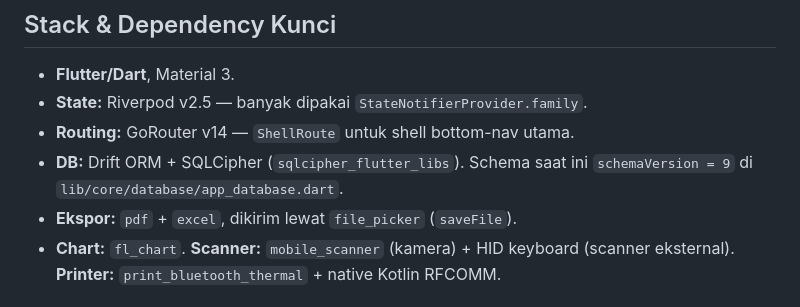
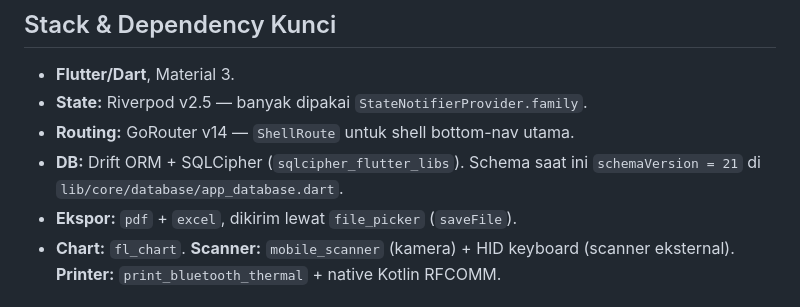
Before and after one commit to Ikanuri/The-POS, a Markdown page: CLAUDE.md, the part around the change. GitHub-like rendering.

```diff
--- a/CLAUDE.md
+++ b/CLAUDE.md
@@ -17,7 +17,7 @@ thermal Bluetooth dan barcode scanner. Tanpa backend cloud.
 - **State:** Riverpod v2.5 — banyak dipakai `StateNotifierProvider.family`.
 - **Routing:** GoRouter v14 — `ShellRoute` untuk shell bottom-nav utama.
 - **DB:** Drift ORM + SQLCipher (`sqlcipher_flutter_libs`). Schema saat ini
-  `schemaVersion = 9` di `lib/core/database/app_database.dart`.
+  `schemaVersion = 21` di `lib/core/database/app_database.dart`.
 - **Ekspor:** `pdf` + `excel`, dikirim lewat `file_picker` (`saveFile`).
 - **Chart:** `fl_chart`. **Scanner:** `mobile_scanner` (kamera) + HID keyboard
   (scanner eksternal). **Printer:** `print_bluetooth_thermal` + native Kotlin RFCOMM.
```
Also changed, not shown: CHANGELOG.md (+1 -0 lines), PLAN.md (+2 -3 lines).
